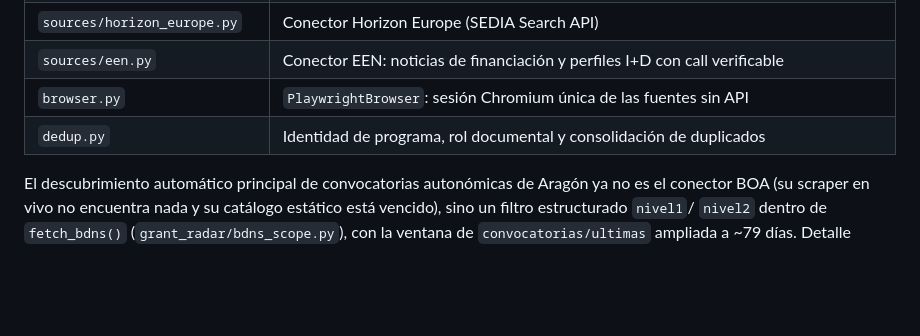
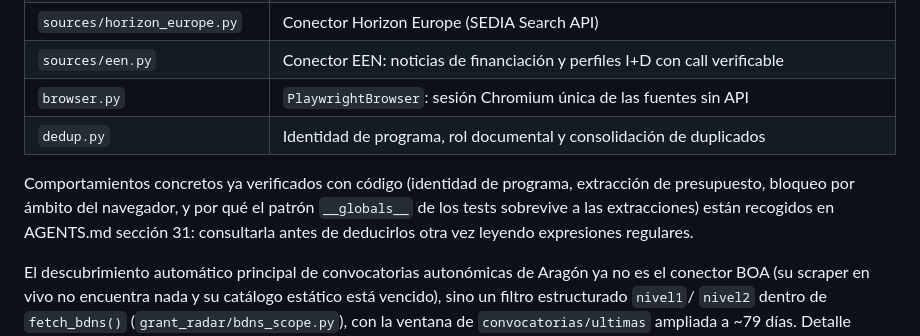
Before and after one commit to GOrtega-KAL/Grant-Radar-CC, a Markdown page: CLAUDE.md, the part around the change. Drawn GitHub-style; blank space fills up the shorter version.

```diff
--- a/CLAUDE.md
+++ b/CLAUDE.md
@@ -83,6 +83,12 @@ importable):
 | `browser.py` | `PlaywrightBrowser`: sesión Chromium única de las fuentes sin API |
 | `dedup.py` | Identidad de programa, rol documental y consolidación de duplicados |
 
+Comportamientos concretos ya verificados con código (identidad de programa,
+extracción de presupuesto, bloqueo por ámbito del navegador, y por qué el
+patrón `__globals__` de los tests sobrevive a las extracciones) están
+recogidos en AGENTS.md sección 31: consultarla antes de deducirlos otra vez
+leyendo expresiones regulares.
+
 El descubrimiento automático principal de convocatorias autonómicas de
 Aragón ya no es el conector BOA (su scraper en vivo no encuentra nada y su
 catálogo estático está vencido), sino un filtro estructurado `nivel1`/
```
Also changed, not shown: AGENTS.md (+78 -5 lines).
